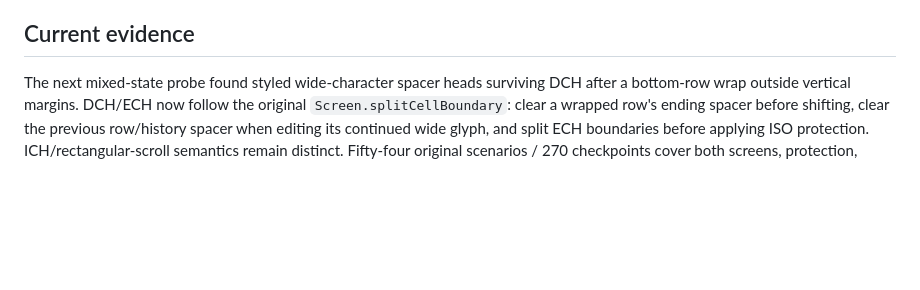
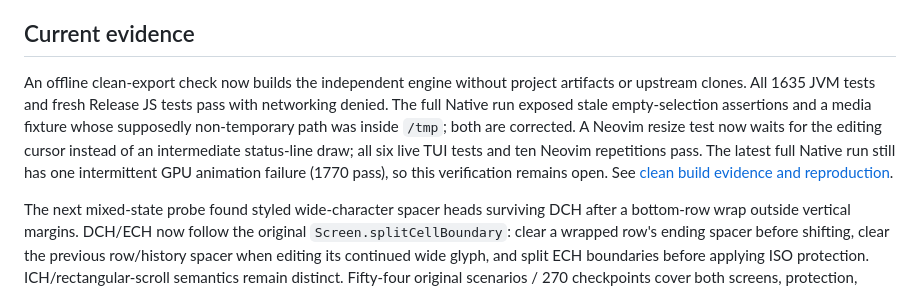
Before and after one commit to Heapy/kinetica-terminal, a Markdown page: docs/terminal-production-readiness.md, the part around the change. GitHub-like rendering; blank space fills up the shorter version.

```diff
--- a/docs/terminal-production-readiness.md
+++ b/docs/terminal-production-readiness.md
@@ -58,6 +58,15 @@ fixture subset or a working shell demo does not close the goal.
       tests run from a clean checkout without the study clones or network downloads.
 
 ## Current evidence
+
+An offline clean-export check now builds the independent engine without project artifacts
+or upstream clones. All 1635 JVM tests and fresh Release JS tests pass with networking
+denied. The full Native run exposed stale empty-selection assertions and a media fixture
+whose supposedly non-temporary path was inside `/tmp`; both are corrected. A Neovim
+resize test now waits for the editing cursor instead of an intermediate status-line draw;
+all six live TUI tests and ten Neovim repetitions pass. The latest full Native run still
+has one intermittent GPU animation failure (1770 pass), so this verification remains open.
+See [clean build evidence and reproduction](terminal-clean-build.md).
 
 The next mixed-state probe found styled wide-character spacer heads surviving DCH
 after a bottom-row wrap outside vertical margins. DCH/ECH now follow the original
```
Also changed, not shown: README.md (+2 -0 lines), docs/terminal-clean-build.md (added, +99 -0 lines).
